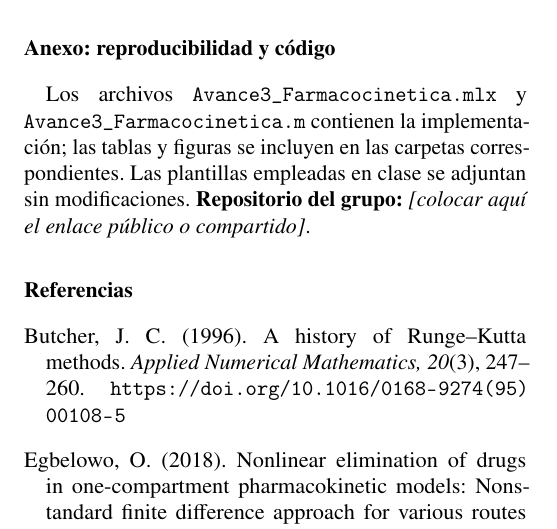
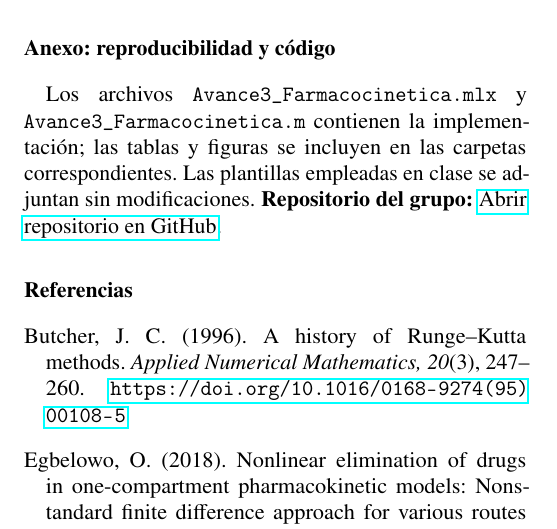
Before and after one commit to GDS1474-utec/avance3-metodos-numericos-grupo6, a LaTeX paper (main.tex): part of one column of page 7 of 8, cut so that both start at the same text. Compiled offline with pdfLaTeX.

Commit message:
Add files via upload

```diff
--- a/main.tex
+++ b/main.tex
@@ -3,6 +3,8 @@
 \usepackage[T1]{fontenc}
 \usepackage[spanish]{babel}
 \usepackage{amsmath,amssymb,booktabs,graphicx,url,microtype}
+\usepackage{url}
+\usepackage{hyperref}
 \begin{document}
 \begin{titlepage}
     \centering
@@ -285,7 +287,9 @@ En términos de costo teórico por paso, Euler explícito y NSFD utilizan evalua
 Los valores de $C_{max}$, $t_{max}$ y AUC corresponden al modelo con parámetros normalizados, por lo que no deben interpretarse como resultados clínicos. La comparación de los veinte registros exportados desde MATLAB con los de referencia confirmó la coincidencia numérica: la diferencia absoluta máxima fue menor que $10^{-14}$ en las columnas comparadas. Los tiempos de ejecución se conservaron como dato de MATLAB, pero no se contrastaron porque dependen del entorno de cómputo. Si se requiere, puede ampliarse el estudio con otros valores de los parámetros. Esta discusión se ampliará en la entrega final.
 
 \section*{Anexo: reproducibilidad y código}
-Los archivos \texttt{Avance3\_Farmacocinetica.mlx} y \texttt{Avance3\_Farmacocinetica.m} contienen la implementación; las tablas y figuras se incluyen en las carpetas correspondientes. Las plantillas empleadas en clase se adjuntan sin modificaciones. \textbf{Repositorio del grupo:} \textit{[colocar aquí el enlace público o compartido]}.
+Los archivos \texttt{Avance3\_Farmacocinetica.mlx} y \texttt{Avance3\_Farmacocinetica.m} contienen la implementación; las tablas y figuras se incluyen en las carpetas correspondientes. Las plantillas empleadas en clase se adjuntan sin modificaciones.
+\noindent\textbf{Repositorio del grupo:}
+\href{https://github.com/GDS1474-utec/avance3-metodos-numericos-grupo6}{Abrir repositorio en GitHub}.
 
 
 \begin{thebibliography}{99}
```
Also changed, not shown: main.pdf.
